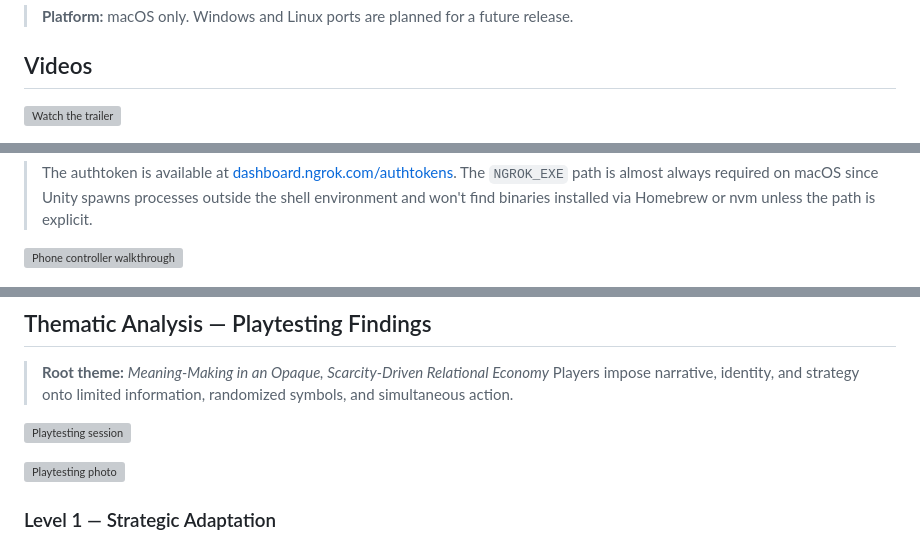
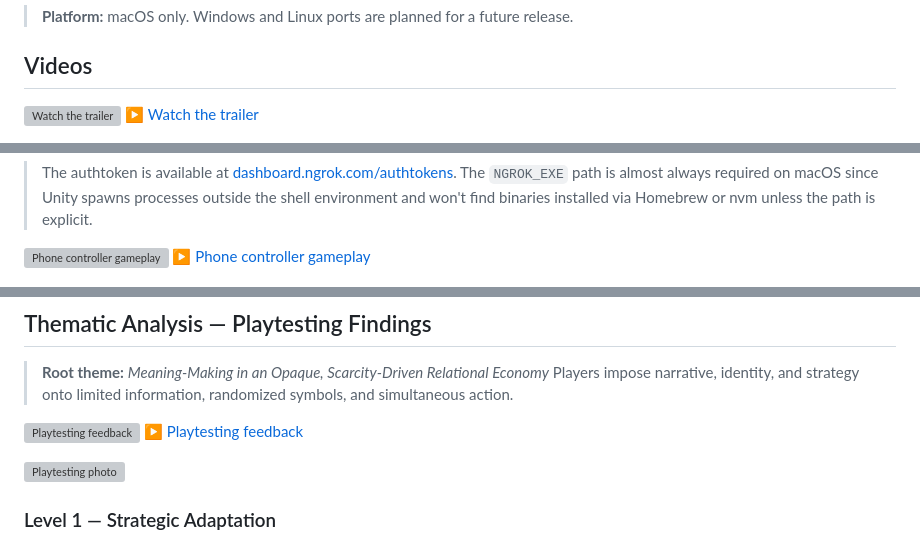
Before and after one commit to thomknoe/polyculemolecule, a Markdown page: README.md, 3 parts joined by grey strips. Drawn GitHub-style; grey boxes are pictures that could not be loaded.

```diff
--- a/README.md
+++ b/README.md
@@ -11,5 +11,6 @@ Polycule Molecule is a multiplayer relational building game where you court pote
 ## Videos
 
 [![Watch the trailer](https://utfs.io/f/nGnSqDveMsqxVTvkYd6rJe0alCDndF9sm64f7ik1oqbuM5UO)](https://www.youtube.com/watch?v=6UW5uM0o4Oc)
+[▶ Watch the trailer](https://www.youtube.com/watch?v=6UW5uM0o4Oc)
 
 [![Gameplay video](https://utfs.io/f/nGnSqDveMsqxmGTrNVjRJyeGzNLsqiK3drCnoHp7jO1acDgB)](https://www.youtube.com/watch?v=TQAZHHM-dMo)
@@ -149,7 +147,8 @@ NGROK_DOMAIN=yourname.ngrok-free.dev
 
 > The authtoken is available at [dashboard.ngrok.com/authtokens](https://dashboard.ngrok.com/authtokens). The `NGROK_EXE` path is almost always required on macOS since Unity spawns processes outside the shell environment and won't find binaries installed via Homebrew or nvm unless the path is explicit.
 
-[![Phone controller walkthrough](https://utfs.io/f/nGnSqDveMsqxQlTxbN4ptfEy6lsGQgRBWMrJ9KFkU2edTLZc)](https://www.youtube.com/watch?v=ULUvtCjvUzc)
+[![Phone controller gameplay](https://utfs.io/f/nGnSqDveMsqxQlTxbN4ptfEy6lsGQgRBWMrJ9KFkU2edTLZc)](https://www.youtube.com/watch?v=ULUvtCjvUzc)
+[▶ Phone controller gameplay](https://www.youtube.com/watch?v=ULUvtCjvUzc)
 
 ![Phone controller — lobby screen](screenshots/phone-01-lobby.png)
 ![Phone controller — action pad](screenshots/phone-02-action-pad.png)
@@ -163,7 +162,8 @@ _Polycule Molecule_ is a design research prototype created for DESIGN 6197: Game
 > **Root theme:** _Meaning-Making in an Opaque, Scarcity-Driven Relational Economy_
 > Players impose narrative, identity, and strategy onto limited information, randomized symbols, and simultaneous action.
 
-[![Playtesting session](https://utfs.io/f/nGnSqDveMsqxO6P4sG0k5fKEn2LbBoPAuZ6XMTHDcNJ0QiG1)](https://www.youtube.com/watch?v=h4BhAhwitGY)
+[![Playtesting feedback](https://utfs.io/f/nGnSqDveMsqxO6P4sG0k5fKEn2LbBoPAuZ6XMTHDcNJ0QiG1)](https://www.youtube.com/watch?v=h4BhAhwitGY)
+[▶ Playtesting feedback](https://www.youtube.com/watch?v=h4BhAhwitGY)
 
 ![Playtesting photo](screenshots/playtest.png)
 
```
Also changed, not shown: other parts of README.md (+1 -10 lines).
